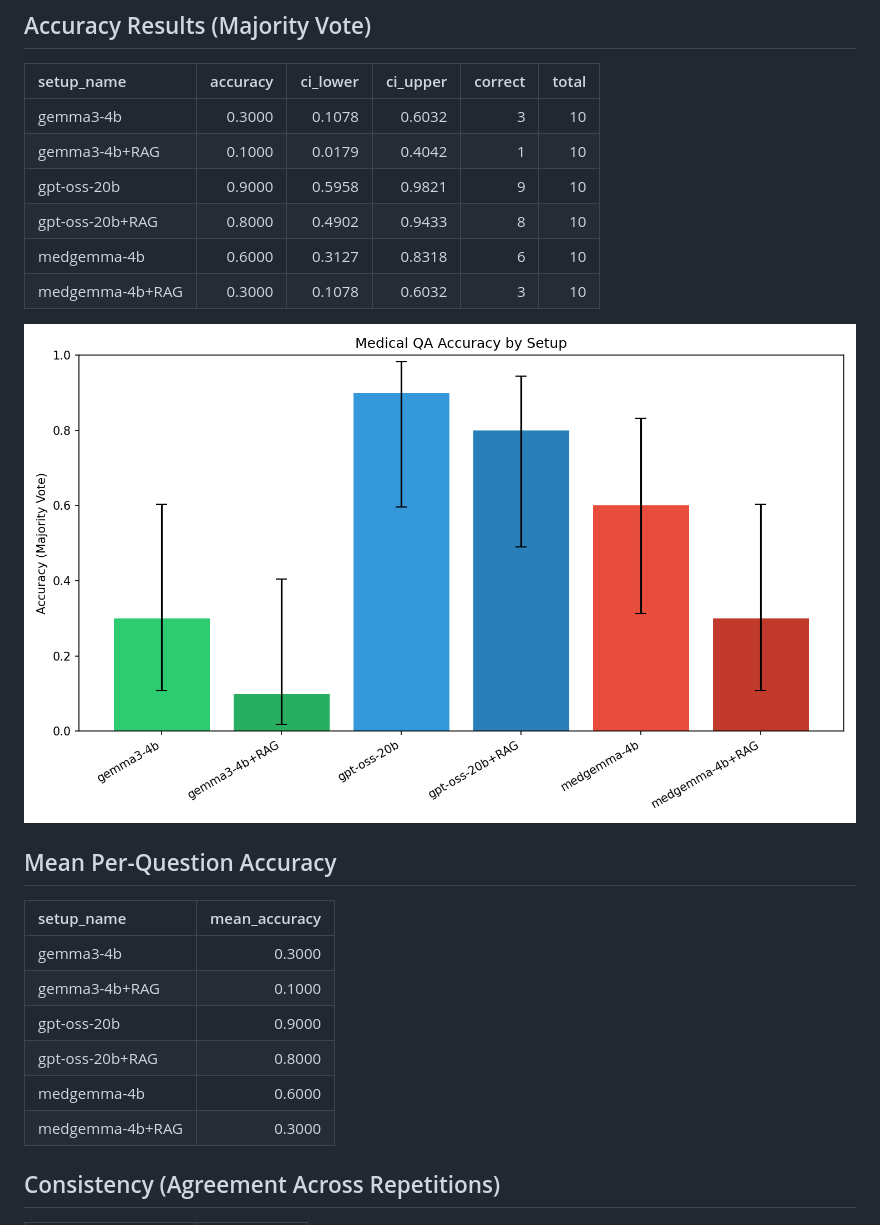
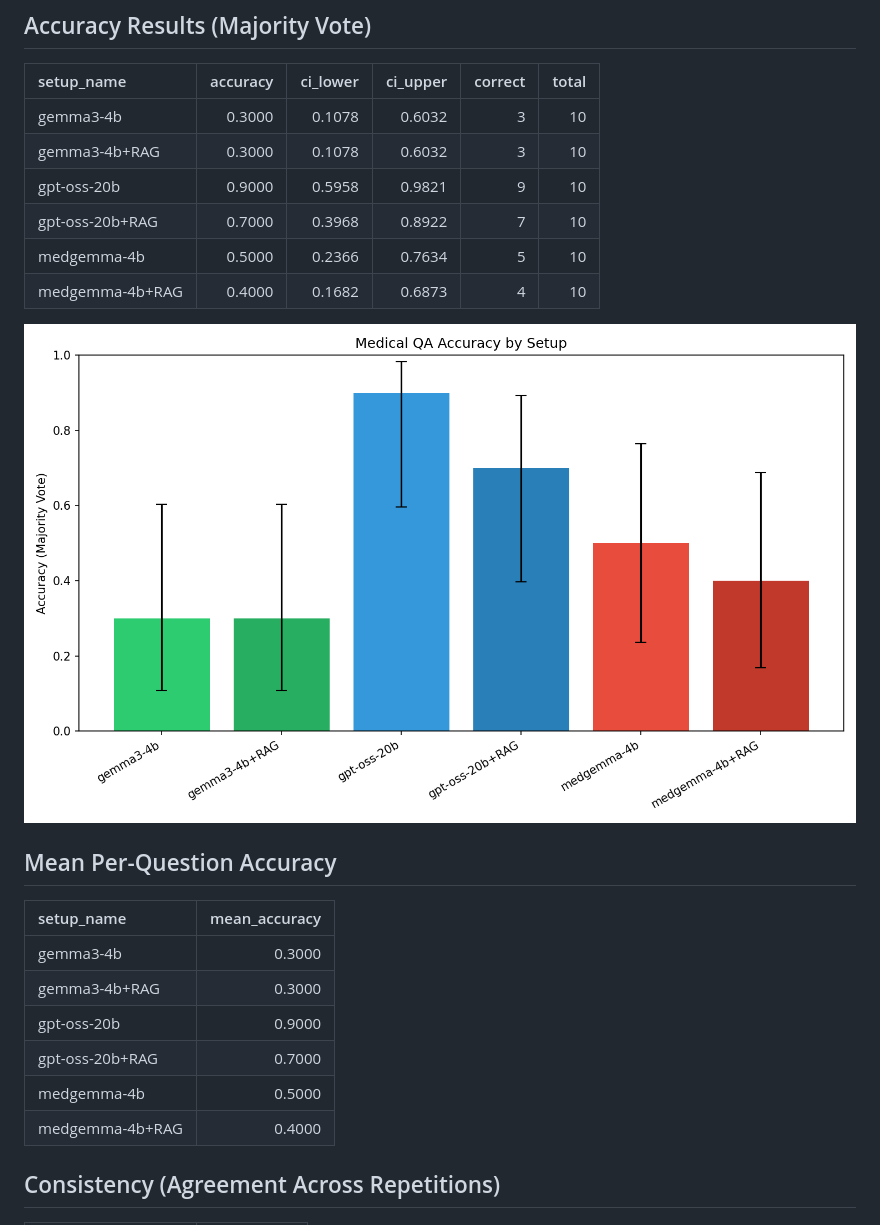
Before and after one commit to aviad-buskila/what_makes_it_right, a Markdown page: results/report.md, the part around one of its changes. Drawn GitHub-style; pictures changed too: results/accuracy_comparison.png.

```diff
--- a/results/report.md
+++ b/results/report.md
@@ -13,11 +13,11 @@ What is more crucial for medical QA accuracy: model size, domain expertise, or r
 | setup_name      |   accuracy |   ci_lower |   ci_upper |   correct |   total |
 |:----------------|-----------:|-----------:|-----------:|----------:|--------:|
 | gemma3-4b       |     0.3000 |     0.1078 |     0.6032 |         3 |      10 |
-| gemma3-4b+RAG   |     0.1000 |     0.0179 |     0.4042 |         1 |      10 |
+| gemma3-4b+RAG   |     0.3000 |     0.1078 |     0.6032 |         3 |      10 |
 | gpt-oss-20b     |     0.9000 |     0.5958 |     0.9821 |         9 |      10 |
-| gpt-oss-20b+RAG |     0.8000 |     0.4902 |     0.9433 |         8 |      10 |
-| medgemma-4b     |     0.6000 |     0.3127 |     0.8318 |         6 |      10 |
-| medgemma-4b+RAG |     0.3000 |     0.1078 |     0.6032 |         3 |      10 |
+| gpt-oss-20b+RAG |     0.7000 |     0.3968 |     0.8922 |         7 |      10 |
+| medgemma-4b     |     0.5000 |     0.2366 |     0.7634 |         5 |      10 |
+| medgemma-4b+RAG |     0.4000 |     0.1682 |     0.6873 |         4 |      10 |
 
 ![Accuracy Comparison](accuracy_comparison.png)
 
@@ -26,11 +26,11 @@ What is more crucial for medical QA accuracy: model size, domain expertise, or r
 | setup_name      |   mean_accuracy |
 |:----------------|----------------:|
 | gemma3-4b       |          0.3000 |
-| gemma3-4b+RAG   |          0.1000 |
+| gemma3-4b+RAG   |          0.3000 |
 | gpt-oss-20b     |          0.9000 |
-| gpt-oss-20b+RAG |          0.8000 |
-| medgemma-4b     |          0.6000 |
-| medgemma-4b+RAG |          0.3000 |
+| gpt-oss-20b+RAG |          0.7000 |
+| medgemma-4b     |          0.5000 |
+| medgemma-4b+RAG |          0.4000 |
 
 ## Consistency (Agreement Across Repetitions)
 
```
Also changed, not shown: other parts of results/report.md (+16 -16 lines), README.md (+17 -7 lines), results/pairwise_significance.png, 7 other files.
